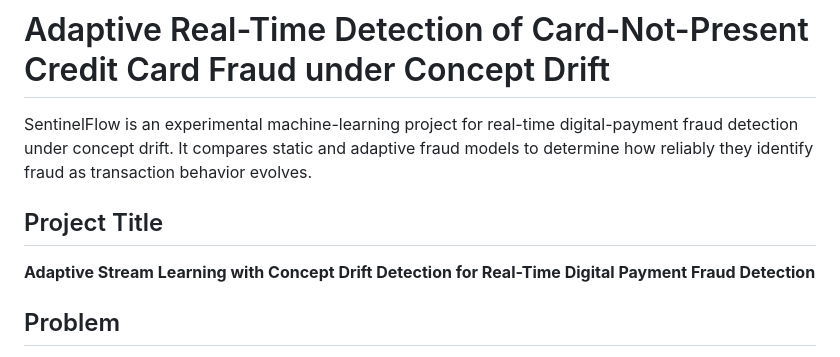
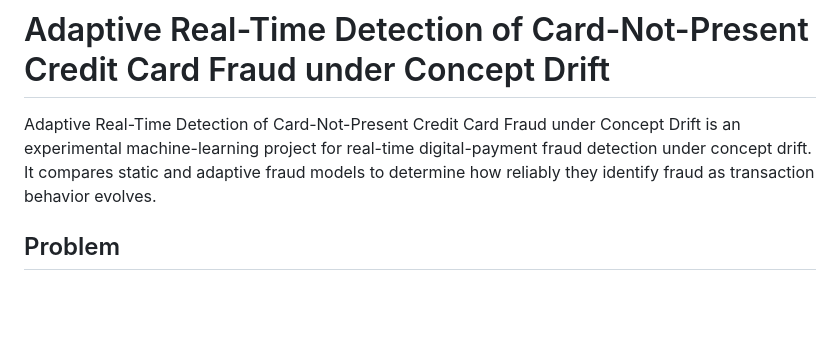
Before and after one commit to Sanjaysoralamavu/sentinelflow-fraud-detection, a Markdown page: README.md, the part around the change. Drawn GitHub-style; blank space fills up the shorter version.

Commit message:
Revise project title and description in README
Updated project title in README and removed redundant section.

```diff
--- a/README.md
+++ b/README.md
@@ -1,10 +1,7 @@
 # Adaptive Real-Time Detection of Card-Not-Present Credit Card Fraud under Concept Drift
 
-SentinelFlow is an experimental machine-learning project for real-time digital-payment fraud detection under concept drift. It compares static and adaptive fraud models to determine how reliably they identify fraud as transaction behavior evolves.
+Adaptive Real-Time Detection of Card-Not-Present Credit Card Fraud under Concept Drift is an experimental machine-learning project for real-time digital-payment fraud detection under concept drift. It compares static and adaptive fraud models to determine how reliably they identify fraud as transaction behavior evolves.
 
-## Project Title
-
-**Adaptive Stream Learning with Concept Drift Detection for Real-Time Digital Payment Fraud Detection**
 
 ## Problem
 
```
